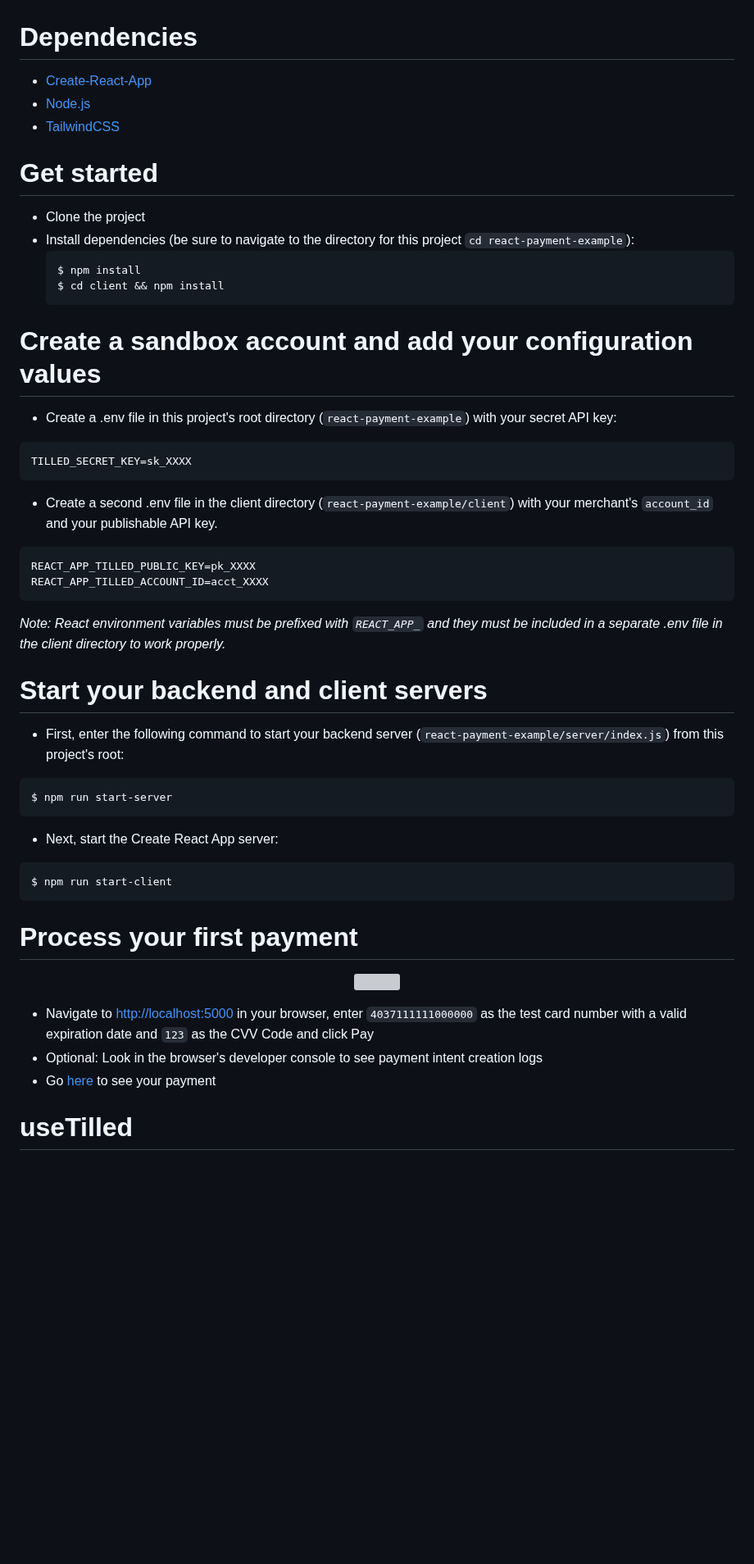
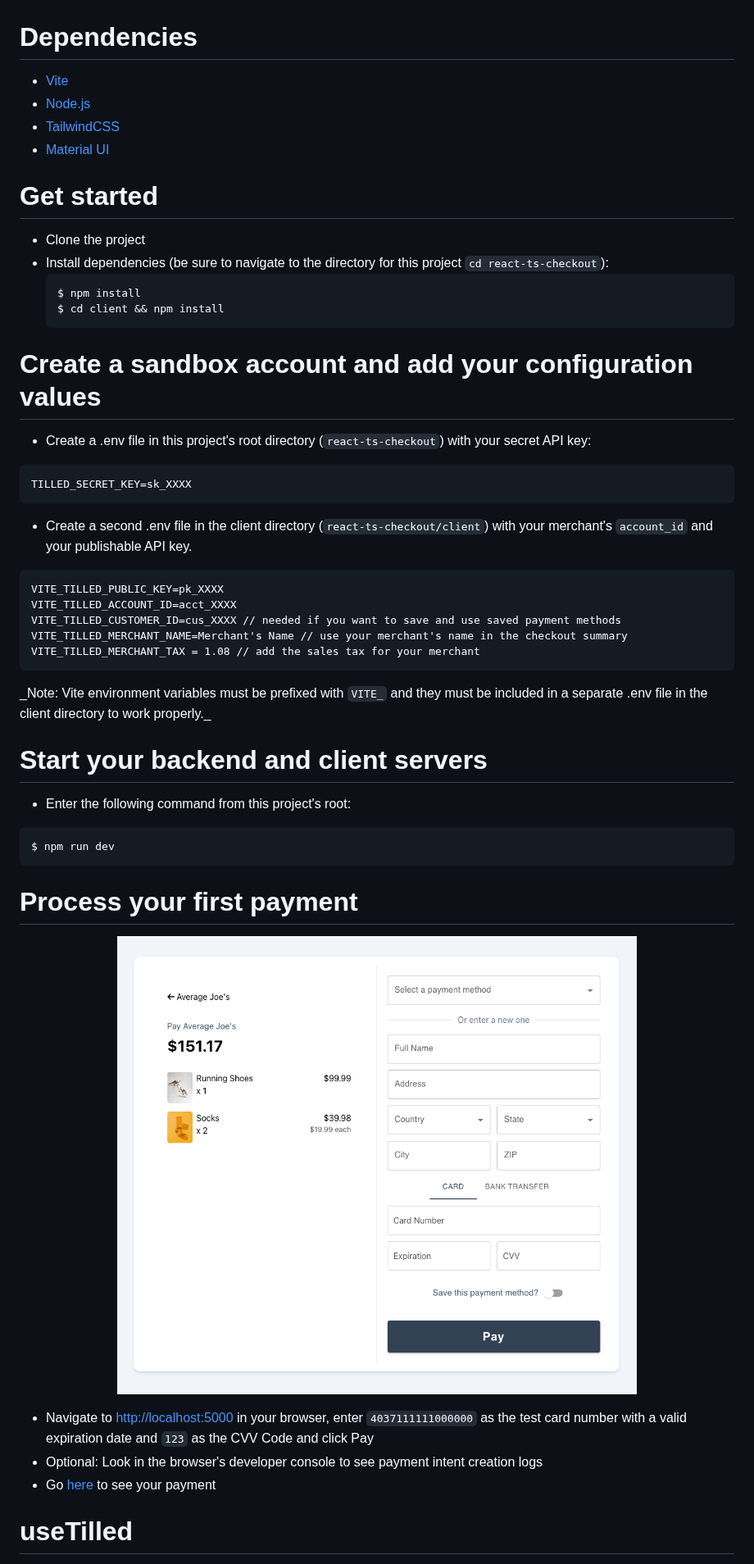
Before and after one commit to gettilled/tilled-example-monorepo, a Markdown page: react-ts-checkout/README.md, the part around one of its changes. Shown at 82% size. Rendered like a GitHub page; pictures changed too: react-ts-checkout/assets/react-ts-checkout.png (added); blank space fills up the shorter version; grey boxes are pictures that could not be loaded.

````diff
--- a/react-ts-checkout/README.md
+++ b/react-ts-checkout/README.md
@@ -1,50 +1,63 @@
 # Dependencies
 
-- [Create-React-App](https://create-react-app.dev/)
-- [Node.js](https://nodejs.org)
-- [TailwindCSS](https://tailwindcss.com/)
+-   [Vite](https://create-react-app.dev/)
+-   [Node.js](https://nodejs.org)
+-   [TailwindCSS](https://tailwindcss.com/)
+-   [Material UI](https://mui.com/)
 
 # Get started
 
-- Clone the project
-- Install dependencies (be sure to navigate to the directory for this project `cd react-payment-example`):
-  ```
-  $ npm install
-  $ cd client && npm install
-  ```
+-   Clone the project
+-   Install dependencies (be sure to navigate to the directory for this project
+    `cd react-ts-checkout`):
+    ```
+    $ npm install
+    $ cd client && npm install
+    ```
+
 # Create a sandbox account and add your configuration values
 
-- Create a .env file in this project's root directory (`react-payment-example`) with your secret API key:
+-   Create a .env file in this project's root directory (`react-ts-checkout`)
+    with your secret API key:
 
 ```
 TILLED_SECRET_KEY=sk_XXXX
 ```
-- Create a second .env file in the client directory (`react-payment-example/client`) with your merchant's `account_id` and your publishable API key.
+
+-   Create a second .env file in the client directory
+    (`react-ts-checkout/client`) with your merchant's `account_id` and your
+    publishable API key.
+
 ```
-REACT_APP_TILLED_PUBLIC_KEY=pk_XXXX
-REACT_APP_TILLED_ACCOUNT_ID=acct_XXXX
+VITE_TILLED_PUBLIC_KEY=pk_XXXX
+VITE_TILLED_ACCOUNT_ID=acct_XXXX
+VITE_TILLED_CUSTOMER_ID=cus_XXXX // needed if you want to save and use saved payment methods
+VITE_TILLED_MERCHANT_NAME=Merchant's Name // use your merchant's name in the checkout summary
+VITE_TILLED_MERCHANT_TAX = 1.08 // add the sales tax for your merchant
 ```
 
-_Note: React environment variables must be prefixed with `REACT_APP_` and they must be included in a separate .env file in the client directory to work properly._
+_Note: Vite environment variables must be prefixed with `VITE_` and they must be
+included in a separate .env file in the client directory to work properly.\_
 
 # Start your backend and client servers
 
-- First, enter the following command to start your backend server (`react-payment-example/server/index.js`) from this project's root:
+-   Enter the following command from this project's root:
+
 ```
-$ npm run start-server
-```
-- Next, start the Create React App server:
-```
-$ npm run start-client
+$ npm run dev
 ```
 
 # Process your first payment
+
 <p align="center">
-  <img src="./img/react-payment-example.png" />
+  <img src="./assets/react-ts-checkout.png" />
 </p>
 
-- Navigate to [http://localhost:5000](http://localhost:3000) in your browser, enter `4037111111000000` as the test card number with a valid expiration date and `123` as the CVV Code and click Pay
-- Optional: Look in the browser's developer console to see payment intent creation logs
-- Go [here](https://sandbox-app.tilled.com/payments) to see your payment
+-   Navigate to [http://localhost:5000](http://localhost:3000) in your browser,
+    enter `4037111111000000` as the test card number with a valid expiration
+    date and `123` as the CVV Code and click Pay
+-   Optional: Look in the browser's developer console to see payment intent
+    creation logs
+-   Go [here](https://sandbox-app.tilled.com/payments) to see your payment
 
 # useTilled
````
Also changed, not shown: other parts of react-ts-checkout/README.md (+124 -52 lines), react-ts-checkout/assets/creditcard-compnent.png (added), 1 other file.
